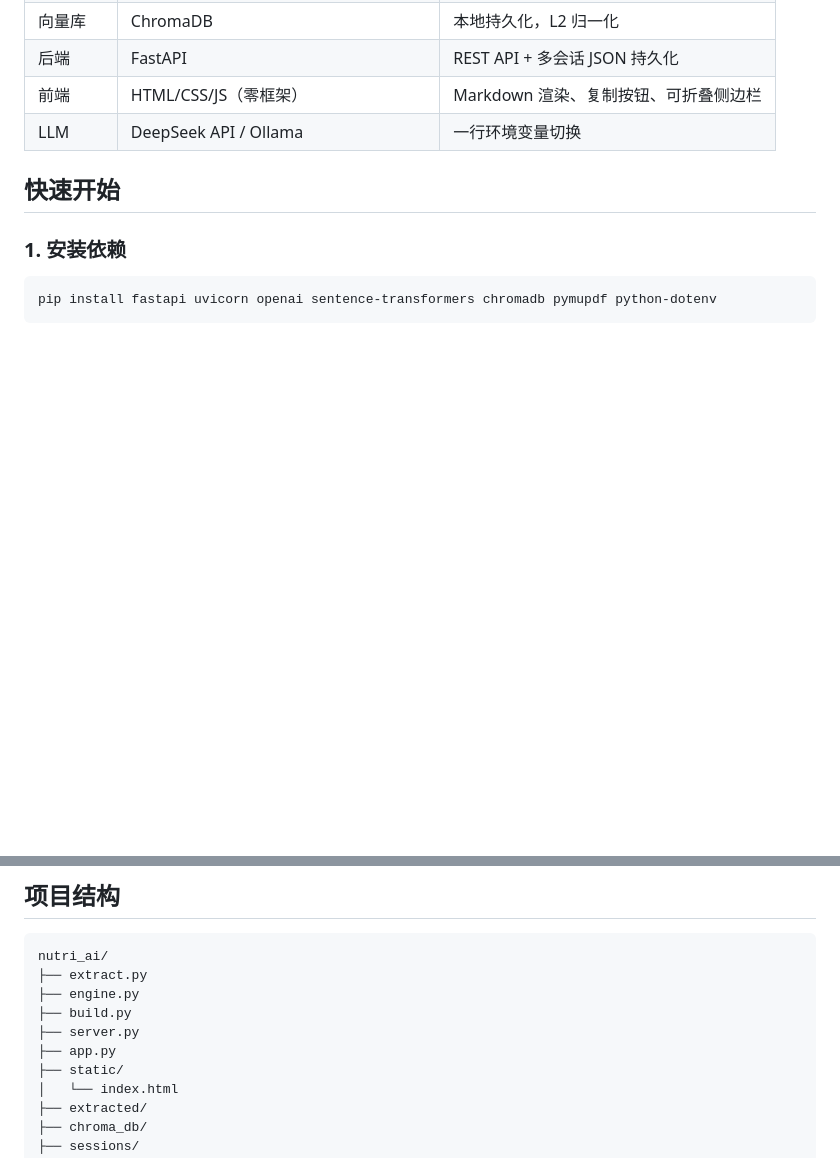
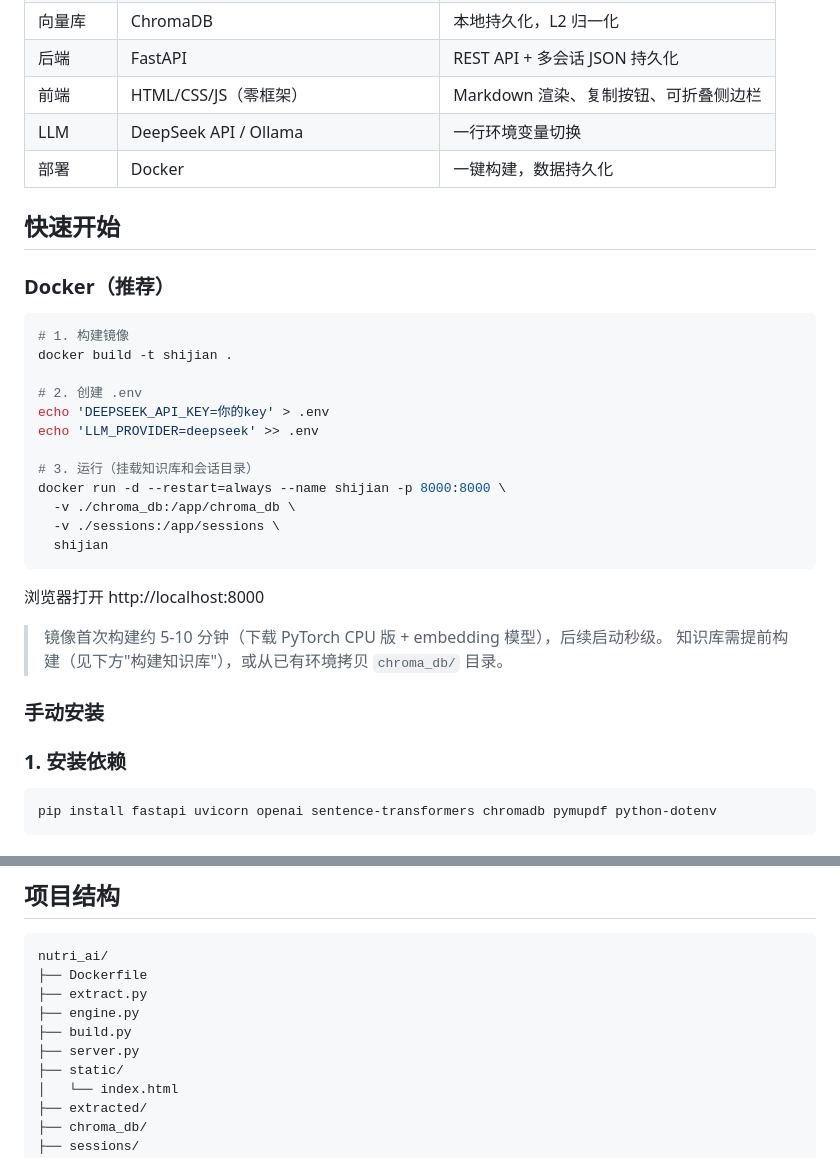
Before and after one commit to wuxu796/ai-agent-learning, a Markdown page: nutri_ai/README.md, 2 parts joined by grey strips. Drawn GitHub-style; blank space fills up the shorter version.

Commit message:
docs: README 添加 Docker 部署章节

````diff
--- a/nutri_ai/README.md
+++ b/nutri_ai/README.md
@@ -28,8 +28,33 @@
 | 后端 | FastAPI | REST API + 多会话 JSON 持久化 |
 | 前端 | HTML/CSS/JS（零框架） | Markdown 渲染、复制按钮、可折叠侧边栏 |
 | LLM | DeepSeek API / Ollama | 一行环境变量切换 |
+| 部署 | Docker | 一键构建，数据持久化 |
 
 ## 快速开始
+
+### Docker（推荐）
+
+```bash
+# 1. 构建镜像
+docker build -t shijian .
+
+# 2. 创建 .env
+echo 'DEEPSEEK_API_KEY=你的key' > .env
+echo 'LLM_PROVIDER=deepseek' >> .env
+
+# 3. 运行（挂载知识库和会话目录）
+docker run -d --restart=always --name shijian -p 8000:8000 \
+  -v ./chroma_db:/app/chroma_db \
+  -v ./sessions:/app/sessions \
+  shijian
+```
+
+浏览器打开 http://localhost:8000
+
+> 镜像首次构建约 5-10 分钟（下载 PyTorch CPU 版 + embedding 模型），后续启动秒级。
+> 知识库需提前构建（见下方"构建知识库"），或从已有环境拷贝 `chroma_db/` 目录。
+
+### 手动安装
 
 ### 1. 安装依赖
 
@@ -84,11 +109,11 @@ ollama stop qwen2.5:7b
 
 ```
 nutri_ai/
+├── Dockerfile
 ├── extract.py
 ├── engine.py
 ├── build.py
 ├── server.py
-├── app.py
 ├── static/
 │   └── index.html
 ├── extracted/
````
